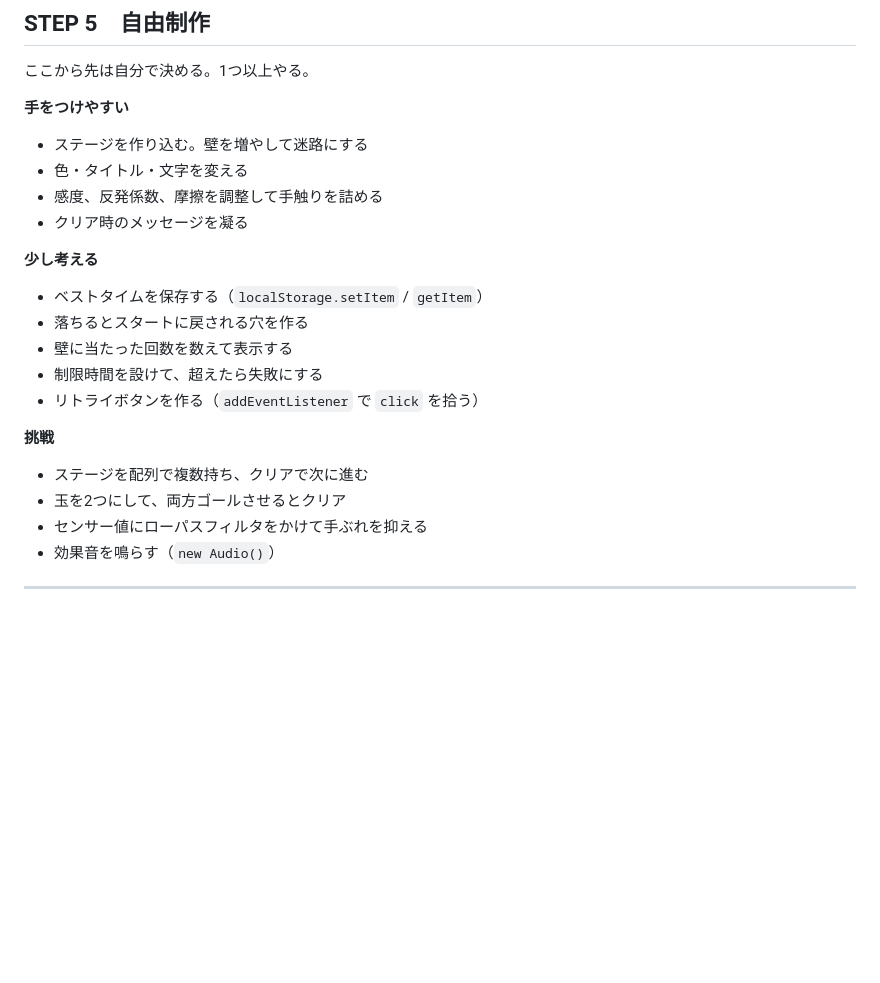
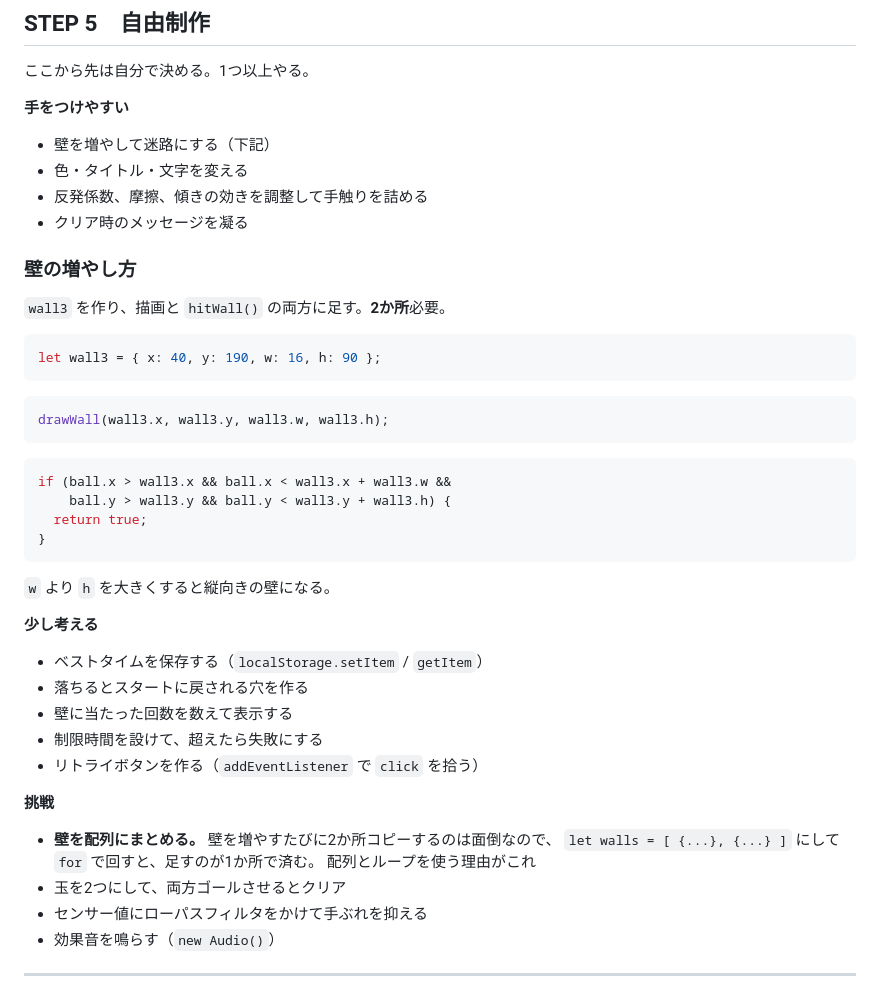
Before and after one commit to uni-bit/shibalab-tilt-maze, a Markdown page: docs/session3.md, the part around one of its changes. Drawn GitHub-style; blank space fills up the shorter version.

````diff
--- a/docs/session3.md
+++ b/docs/session3.md
@@ -174,10 +173,31 @@ STEP 3-3 と同じ書き方で要素を取得する。
 
 **手をつけやすい**
 
-- ステージを作り込む。壁を増やして迷路にする
+- 壁を増やして迷路にする（下記）
 - 色・タイトル・文字を変える
-- 感度、反発係数、摩擦を調整して手触りを詰める
+- 反発係数、摩擦、傾きの効きを調整して手触りを詰める
 - クリア時のメッセージを凝る
+
+### 壁の増やし方
+
+`wall3` を作り、描画と `hitWall()` の両方に足す。**2か所**必要。
+
+```js
+let wall3 = { x: 40, y: 190, w: 16, h: 90 };
+```
+
+```js
+drawWall(wall3.x, wall3.y, wall3.w, wall3.h);
+```
+
+```js
+if (ball.x > wall3.x && ball.x < wall3.x + wall3.w &&
+    ball.y > wall3.y && ball.y < wall3.y + wall3.h) {
+  return true;
+}
+```
+
+`w` より `h` を大きくすると縦向きの壁になる。
 
 **少し考える**
 
@@ -189,7 +209,9 @@ STEP 3-3 と同じ書き方で要素を取得する。
 
 **挑戦**
 
-- ステージを配列で複数持ち、クリアで次に進む
+- **壁を配列にまとめる。** 壁を増やすたびに2か所コピーするのは面倒なので、
+  `let walls = [ {...}, {...} ]` にして `for` で回すと、足すのが1か所で済む。
+  配列とループを使う理由がこれ
 - 玉を2つにして、両方ゴールさせるとクリア
 - センサー値にローパスフィルタをかけて手ぶれを抑える
 - 効果音を鳴らす（`new Audio()`）
````
Also changed, not shown: other parts of docs/session3.md (+21 -22 lines).
